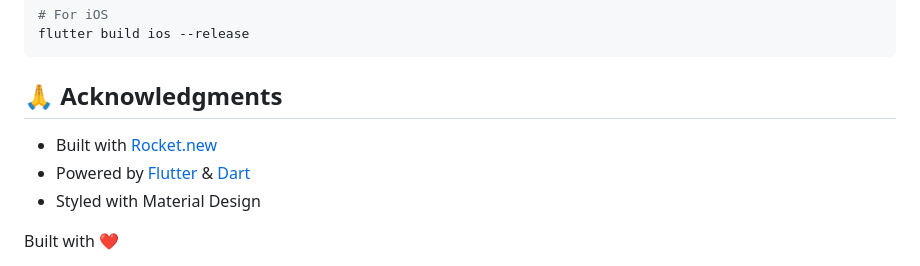
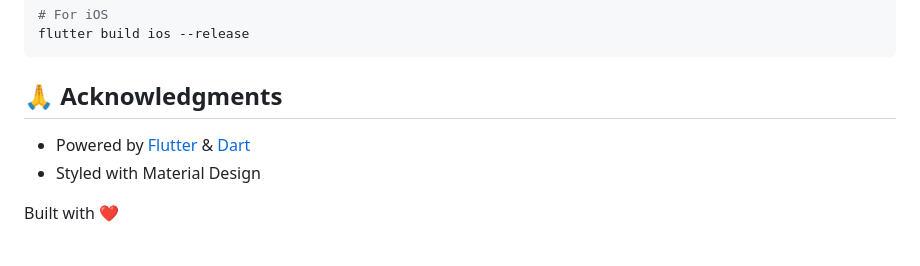
Before and after one commit to HARSHIDS-4/bandhu-ai, a Markdown page: README.md, the part around the change. Rendered like a GitHub page.

Commit message:
update README
Removed acknowledgment for Rocket.new from README.

````diff
--- a/README.md
+++ b/README.md
@@ -135,7 +135,6 @@ flutter build ios --release
 ```
 
 ## 🙏 Acknowledgments
-- Built with [Rocket.new](https://rocket.new)
 - Powered by [Flutter](https://flutter.dev) & [Dart](https://dart.dev)
 - Styled with Material Design
 
````
